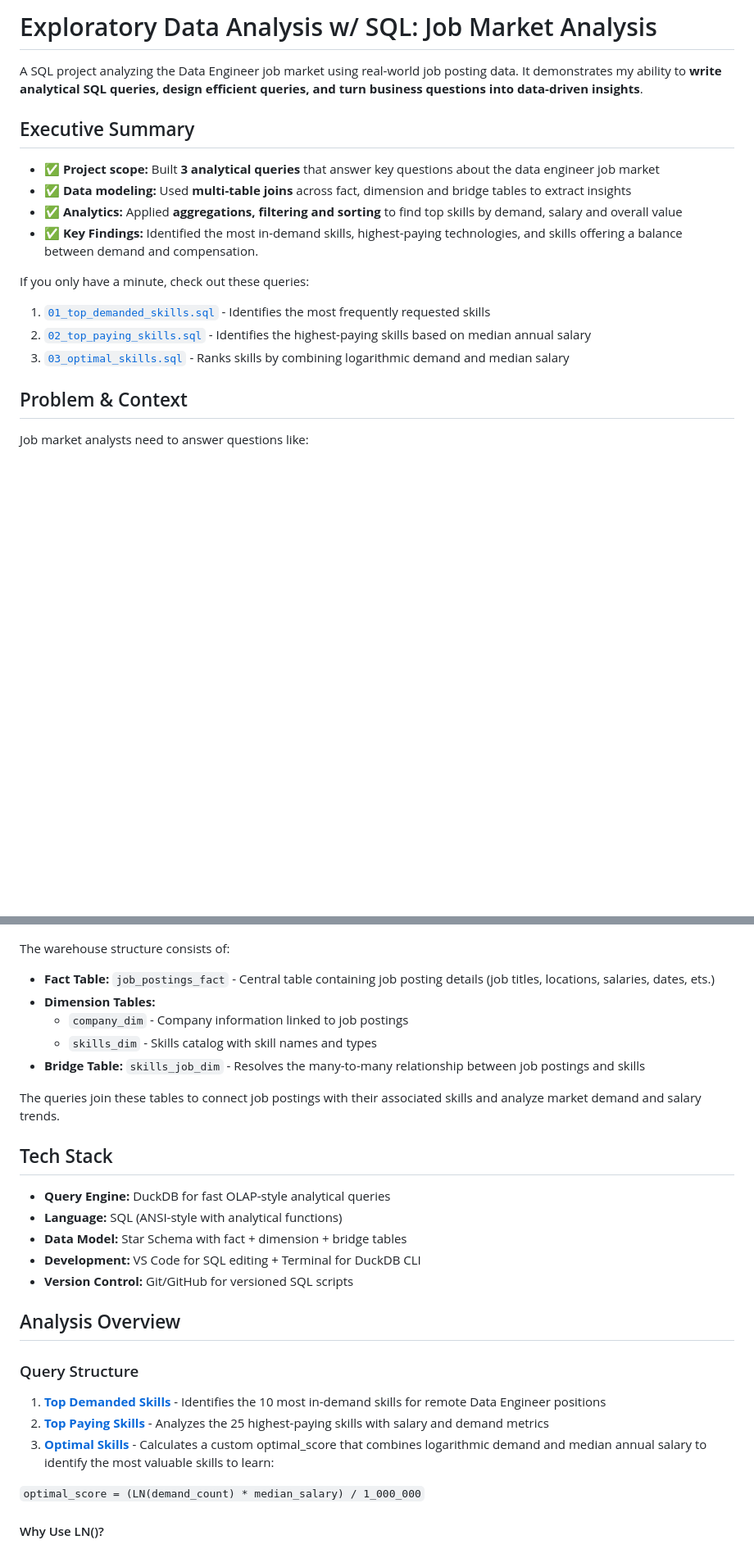
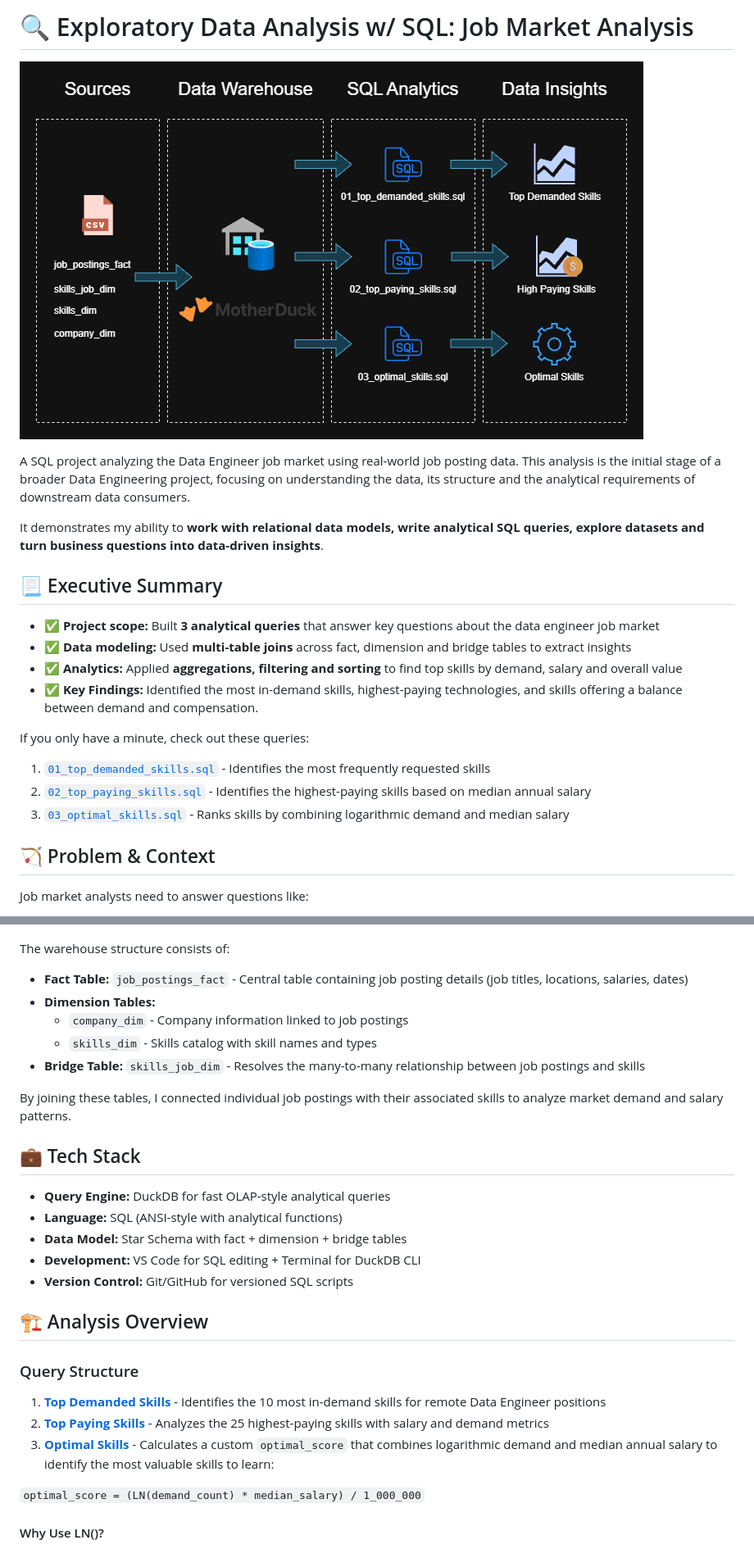
Before and after one commit to PedjaKrunic/SQL_Data_Engineering_Projects, a Markdown page: 1_EDA/README.md, 2 parts joined by grey strips. Shown at 82% size. Drawn GitHub-style; pictures changed too: images/Project1_EDA.drawio.png (added); blank space fills up the shorter version.

Commit message:
EDA update

```diff
--- a/1_EDA/README.md
+++ b/1_EDA/README.md
@@ -1,8 +1,12 @@
-# Exploratory Data Analysis w/ SQL: Job Market Analysis
+# 🔍 Exploratory Data Analysis w/ SQL: Job Market Analysis
 
-A SQL project analyzing the Data Engineer job market using real-world job posting data. It demonstrates my ability to **write analytical SQL queries, design efficient queries, and turn business questions into data-driven insights**.
+![EDA-Image](/images/Project1_EDA.drawio.png)
 
-## Executive Summary
+A SQL project analyzing the Data Engineer job market using real-world job posting data. This analysis is the initial stage of a broader Data Engineering project, focusing on understanding the data, its structure and the analytical requirements of downstream data consumers.
+
+It demonstrates my ability to **work with relational data models, write analytical SQL queries, explore datasets and turn business questions into data-driven insights**.
+
+## 📃 Executive Summary
 - ✅ **Project scope:** Built **3 analytical queries** that answer key questions about the data engineer job market
 - ✅ **Data modeling:** Used **multi-table joins** across fact, dimension and bridge tables to extract insights
 - ✅ **Analytics:** Applied **aggregations, filtering and sorting** to find top skills by demand, salary and overall value
@@ -14,7 +18,7 @@ If you only have a minute, check out these queries:
 3. [`03_optimal_skills.sql`](../1_EDA/03_optimal_skills.sql) - Ranks skills by combining logarithmic demand and median salary
 
 
-## Problem & Context
+## 🏹 Problem & Context
 
 Job market analysts need to answer questions like:
 - 🎯 **Most in-demand:** *Which skills are most in-demand for Data Engineers?*
@@ -26,27 +30,27 @@ This project analyzes a **data warehouse** built using a star schema design.
 ![Data Warehouse](../images/star_schema_job_analysis.png)
 
 The warehouse structure consists of:
-- **Fact Table:** `job_postings_fact` - Central table containing job posting details (job titles, locations, salaries, dates, ets.)
+- **Fact Table:** `job_postings_fact` - Central table containing job posting details (job titles, locations, salaries, dates)
 - **Dimension Tables:**
     - `company_dim` - Company information linked to job postings
     - `skills_dim` - Skills catalog with skill names and types
 - **Bridge Table:** `skills_job_dim` - Resolves the many-to-many relationship between job postings and skills
 
-The queries join these tables to connect job postings with their associated skills and analyze market demand and salary trends.
+By joining these tables, I connected individual job postings with their associated skills to analyze market demand and salary patterns.
 
-## Tech Stack
+## 💼 Tech Stack
 - **Query Engine:** DuckDB for fast OLAP-style analytical queries
 - **Language:** SQL (ANSI-style with analytical functions)
 - **Data Model:** Star Schema with fact + dimension + bridge tables
 - **Development:** VS Code for SQL editing + Terminal for DuckDB CLI
 - **Version Control:** Git/GitHub for versioned SQL scripts
 
-## Analysis Overview
+## 🏗️ Analysis Overview
 
 ### Query Structure
 1. [**Top Demanded Skills**](../1_EDA/01_top_demanded_skills.sql) - Identifies the 10 most in-demand skills for remote Data Engineer positions
 2. [**Top Paying Skills**](../1_EDA/02_top_paying_skills.sql) - Analyzes the 25 highest-paying skills with salary and demand metrics
-3. [**Optimal Skills**](../1_EDA/03_optimal_skills.sql) - Calculates a custom optimal_score that combines logarithmic demand and median annual salary to identify the most valuable skills to learn:
+3. [**Optimal Skills**](../1_EDA/03_optimal_skills.sql) - Calculates a custom `optimal_score` that combines logarithmic demand and median annual salary to identify the most valuable skills to learn:
 
 `optimal_score = (LN(demand_count) * median_salary) / 1_000_000`
 
```
Also changed, not shown: other parts of 1_EDA/README.md (+1 -2 lines), 2 other files.
